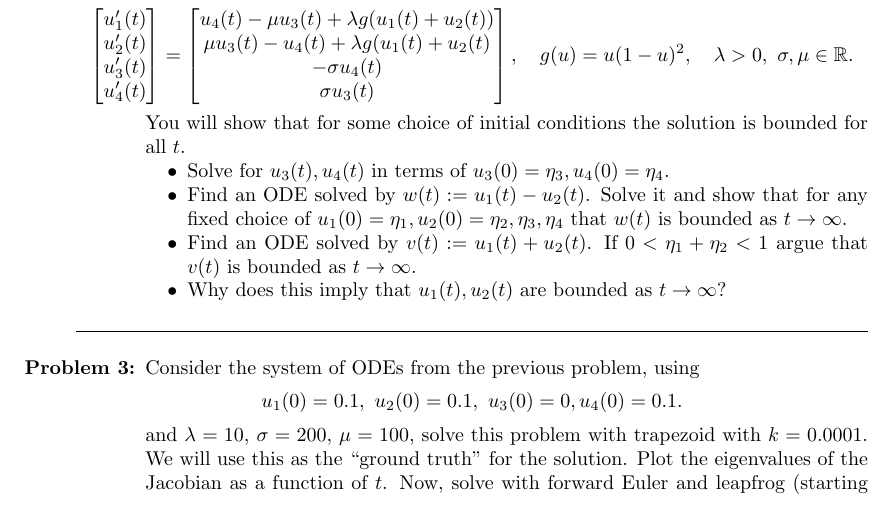
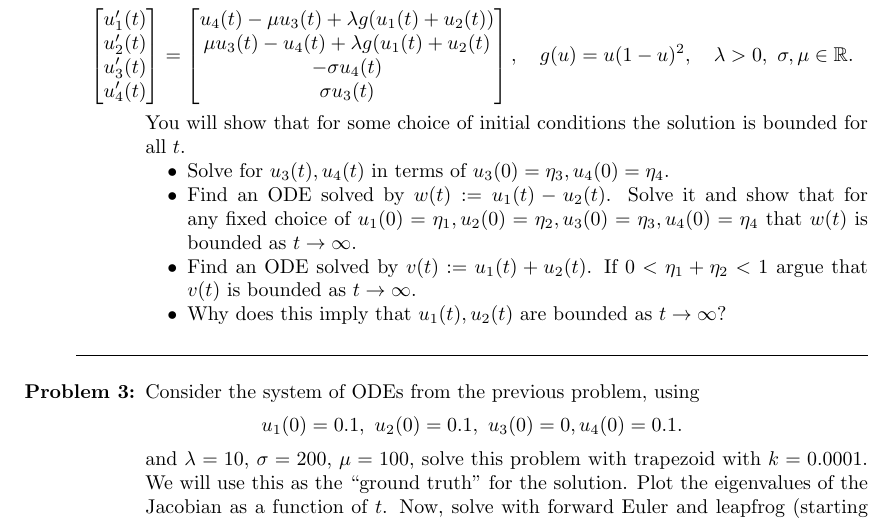
Before and after one commit to trogdoncourses/amath-586-2022, a LaTeX problem sheet (hw3/hw3.tex): part of page 1 of 3, cut so that both start at the same text. Compiled offline with pdfLaTeX.

Commit message:
hw3 update

```diff
--- a/hw3/hw3.tex
+++ b/hw3/hw3.tex
@@ -51,7 +51,7 @@ Due May 6 on GitHub by 11pm} }
   You will show that for some choice of initial conditions the solution is bounded for all $t$.
   \begin{itemize}
   \item Solve for $u_3(t),u_4(t)$ in terms of $u_3(0) = \eta_3,u _4(0) = \eta_4$.
-  \item Find an ODE solved by $w(t) := u_1(t) - u_2(t)$.  Solve it and show that for any fixed choice of $u_1(0) = \eta_1,u_2(0) = \eta_2,\eta_3,\eta_4$ that  $w(t)$ is bounded as $t \to \infty$.
+  \item Find an ODE solved by $w(t) := u_1(t) - u_2(t)$.  Solve it and show that for any fixed choice of $u_1(0) = \eta_1,u_2(0) = \eta_2,u_3(0) = \eta_3,u _4(0) = \eta_4$ that  $w(t)$ is bounded as $t \to \infty$.
   \item Find an ODE solved by $v(t) := u_1(t) + u_2(t)$.  If $0 < \eta_1 + \eta_2 < 1$ argue that $v(t)$ is bounded as $t \to \infty$.
   \item Why does this imply that $u_1(t), u_2(t)$ are bounded as $t \to \infty$?
   \end{itemize}
```
Also changed, not shown: hw3/hw3.pdf.
